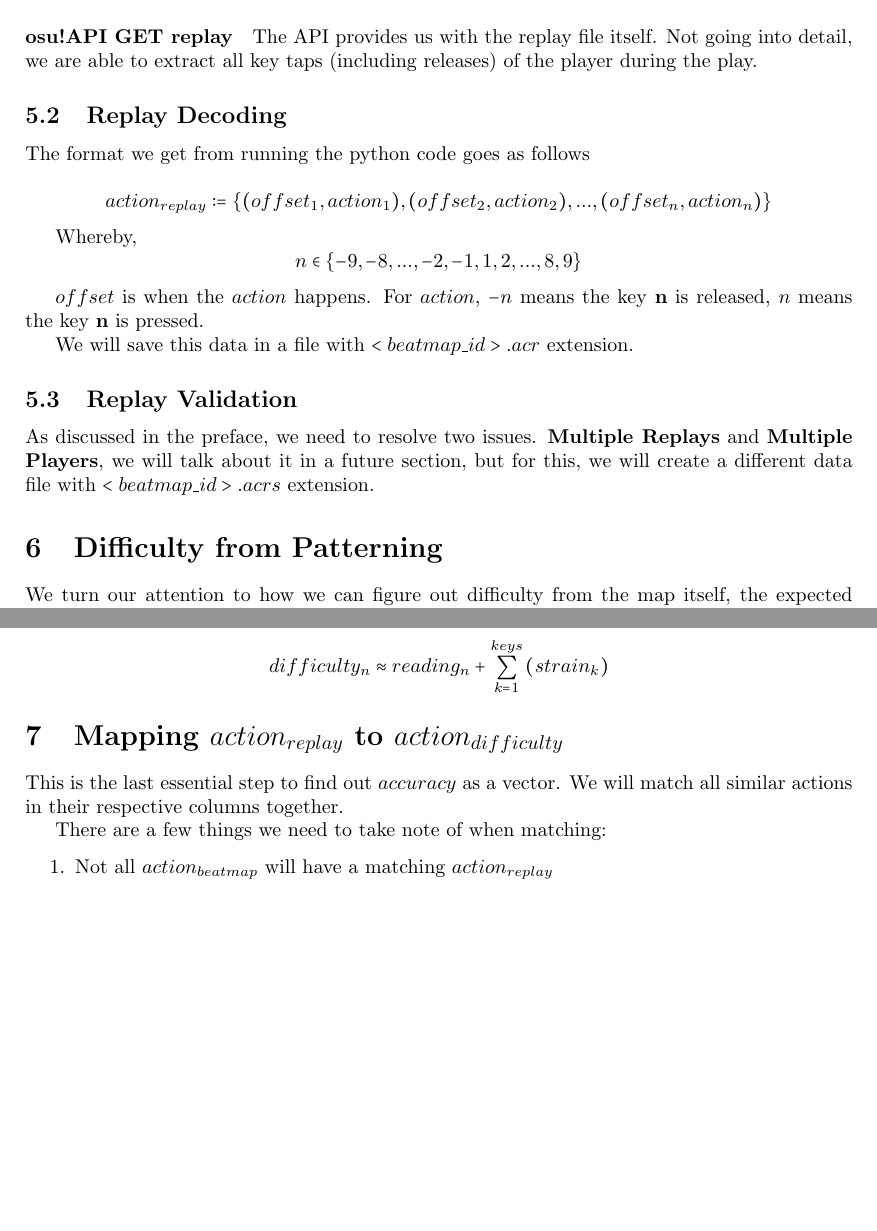
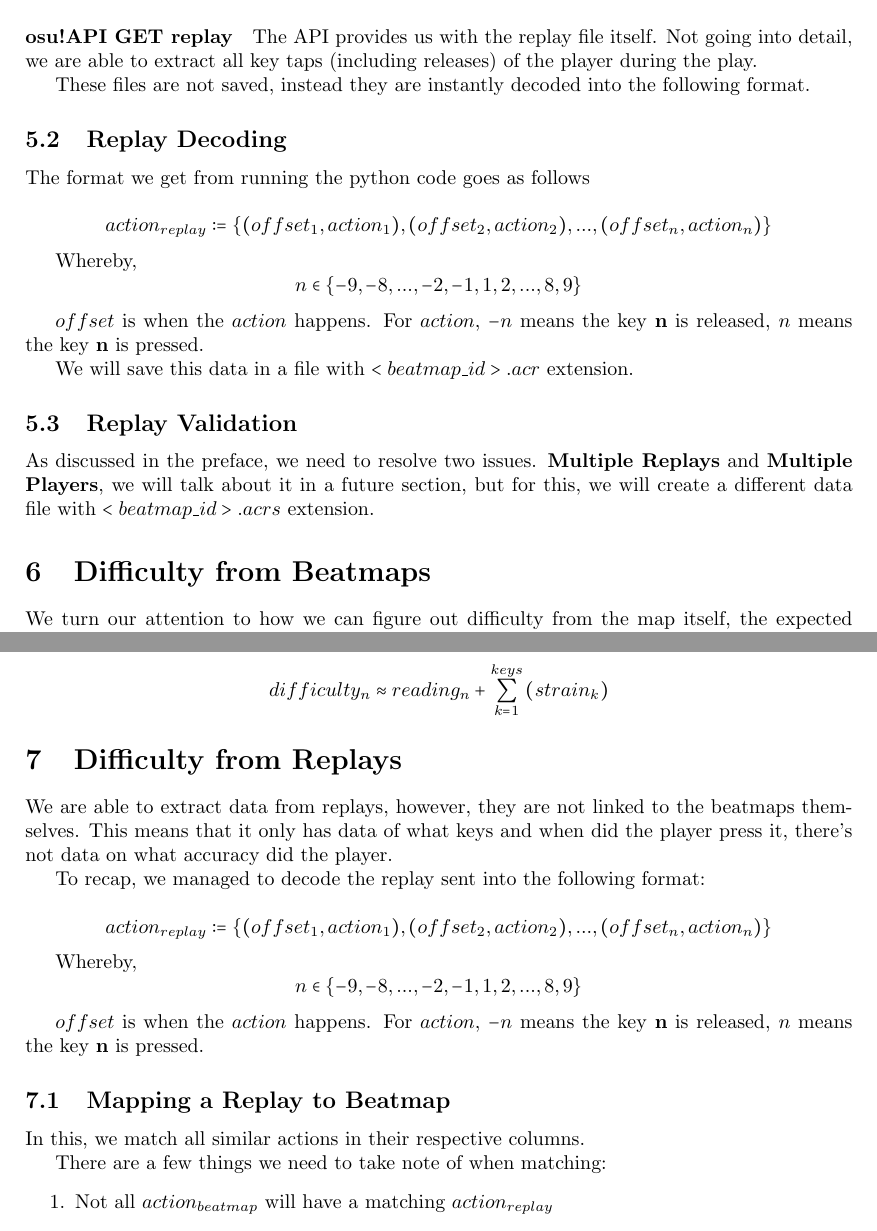
Before and after one commit to Eve-ning/ppshift_ml, a LaTeX document (research_tex/main.tex, which reads research_tex/process/difficulty_from_beatmaps.tex, research_tex/process/difficulty_from_replays.tex, research_tex/process/grabbing_replays.tex): two parts of pages 6 and 10 of 11, joined at a grey line, cut so that both start at the same text, the shorter picture padded with empty space. The pictures show the PDF file research_tex/main.pdf that the author committed with the source.

Commit message:
Restructure and add TeXMaker ignores

```diff
--- a/research_tex/main.tex
+++ b/research_tex/main.tex
@@ -20,8 +20,8 @@
 
 \subfile{process/grabbing_beatmaps}
 \subfile{process/grabbing_replays}
-\subfile{process/difficulty_from_patterning}
-\subfile{process/mapping_replay_to_difficulty}
+\subfile{process/difficulty_from_beatmaps}
+\subfile{process/difficulty_from_replays}
 \subfile{process/neural_network}
 
 \end{document}
--- a/research_tex/process/difficulty_from_patterning.tex
+++ b/research_tex/process/difficulty_from_beatmaps.tex
@@ -1,5 +1,5 @@
 \begin{document}
-\section{Difficulty from Patterning}
+\section{Difficulty from Beatmaps}
 
 We turn our attention to how we can figure out difficulty from the map itself, the expected output we want would be:
 
--- a/research_tex/process/mapping_replay_to_difficulty.tex
+++ b/research_tex/process/difficulty_from_replays.tex
@@ -1,7 +1,20 @@
 \begin{document}
-\section{Mapping $action_{replay}$ to $action_{difficulty}$}
+\section{Difficulty from Replays}
 
-This is the last essential step to find out $accuracy$ as a vector. We will match all similar actions in their respective columns together.
+We are able to extract data from replays, however, they are not linked to the beatmaps themselves. This means that it only has data of what keys and when did the player press it, there's not data on what accuracy did the player.
+
+To recap, we managed to decode the replay sent into the following format:
+
+$$ action_{replay} := \lbrace(offset_1, action_1), (offset_2, action_2), ... , (offset_n, action_n)\rbrace $$
+
+Whereby,
+$$n \in \lbrace-9, -8, ... , -2, -1, 1, 2, ... , 8, 9\rbrace$$
+
+$offset$ is when the $action$ happens. For $action$, $-n$ means the key \textbf{n} is released, $n$ means the key \textbf{n} is pressed.
+
+\subsection{Mapping a Replay to Beatmap}
+
+In this, we match all similar actions in their respective columns.
 
 There are a few things we need to take note of when matching:
 \begin{enumerate}
--- a/research_tex/process/grabbing_replays.tex
+++ b/research_tex/process/grabbing_replays.tex
@@ -7,6 +7,8 @@
 We need to look at $replays$ as a mean to find out how well the player does (in other words, $difficulty$ of the map)
 
 \paragraph{osu!API GET replay} The API provides us with the replay file itself. Not going into detail, we are able to extract all key taps (including releases) of the player during the play.
+
+These files are not saved, instead they are instantly decoded into the following format.
 
 \subsection{Replay Decoding}
 
```
Also changed, not shown: research_tex/process/grabbing_beatmaps.tex (+0 -2 lines), research_tex/main.pdf, 3 other files.
